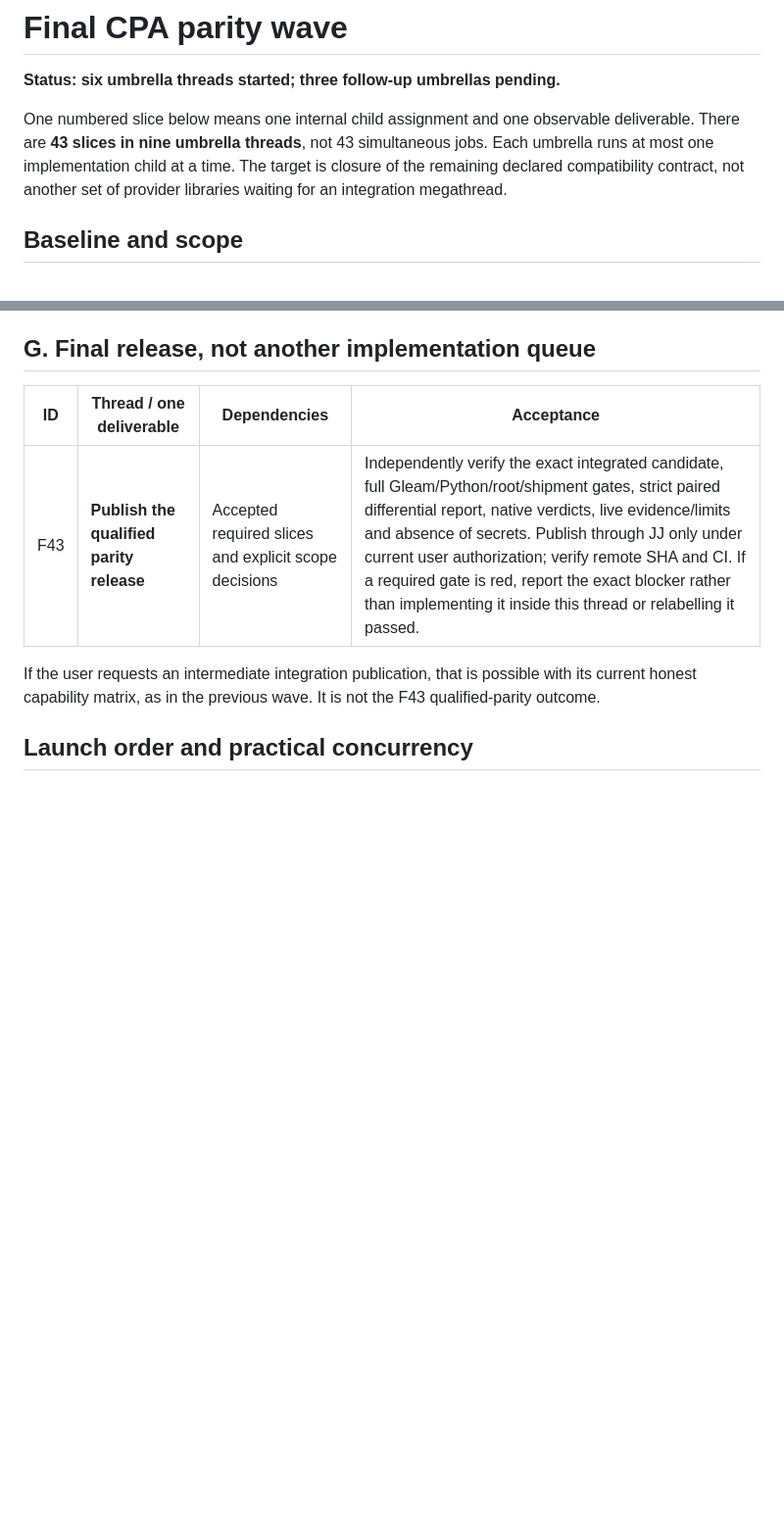
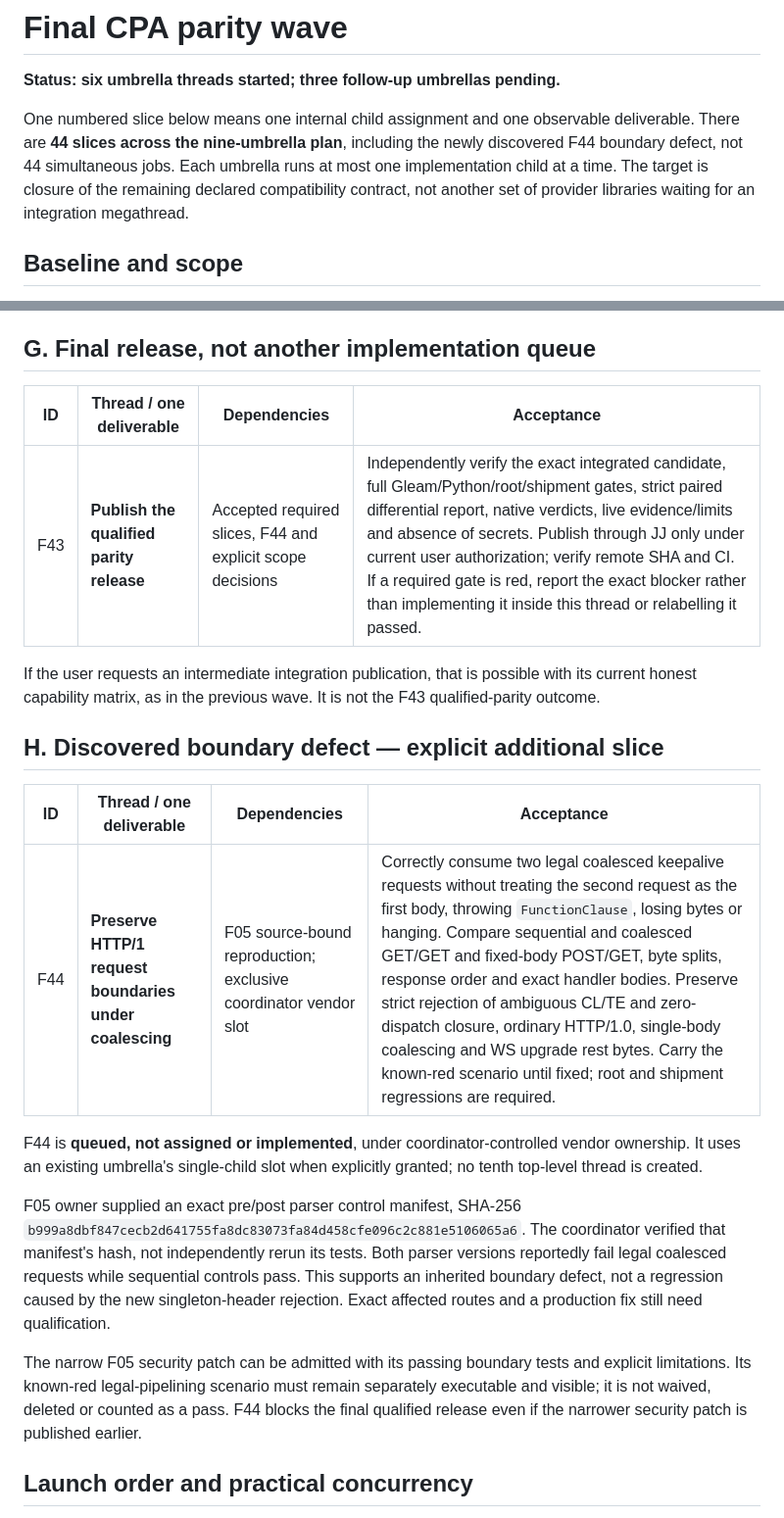
Before and after one commit to stepandra/mimic, a Markdown page: docs/FINAL_PARITY_WAVE.md, 2 parts joined by grey strips. Shown at 98% size. Drawn GitHub-style; blank space fills up the shorter version.

Commit message:
Continue final parity slice admission

```diff
--- a/docs/FINAL_PARITY_WAVE.md
+++ b/docs/FINAL_PARITY_WAVE.md
@@ -3,8 +3,9 @@
 **Status: six umbrella threads started; three follow-up umbrellas pending.**
 
 One numbered slice below means one internal child assignment and one observable
-deliverable. There are **43 slices in nine umbrella threads**, not 43
-simultaneous jobs. Each umbrella runs at most one implementation child at a
+deliverable. There are **44 slices across the nine-umbrella plan**, including
+the newly discovered F44 boundary defect, not 44 simultaneous jobs.
+Each umbrella runs at most one implementation child at a
 time. The target is closure of the remaining declared compatibility contract,
 not another set of provider libraries waiting for an integration megathread.
 
@@ -221,11 +222,35 @@ No live pass is accepted from authorization metadata or public discovery alone.
 
 | ID | Thread / one deliverable | Dependencies | Acceptance |
 | --- | --- | --- | --- |
-| F43 | **Publish the qualified parity release** | Accepted required slices and explicit scope decisions | Independently verify the exact integrated candidate, full Gleam/Python/root/shipment gates, strict paired differential report, native verdicts, live evidence/limits and absence of secrets. Publish through JJ only under current user authorization; verify remote SHA and CI. If a required gate is red, report the exact blocker rather than implementing it inside this thread or relabelling it passed. |
+| F43 | **Publish the qualified parity release** | Accepted required slices, F44 and explicit scope decisions | Independently verify the exact integrated candidate, full Gleam/Python/root/shipment gates, strict paired differential report, native verdicts, live evidence/limits and absence of secrets. Publish through JJ only under current user authorization; verify remote SHA and CI. If a required gate is red, report the exact blocker rather than implementing it inside this thread or relabelling it passed. |
 
 If the user requests an intermediate integration publication, that is possible
 with its current honest capability matrix, as in the previous wave. It is not
 the F43 qualified-parity outcome.
+
+## H. Discovered boundary defect — explicit additional slice
+
+| ID | Thread / one deliverable | Dependencies | Acceptance |
+| --- | --- | --- | --- |
+| F44 | **Preserve HTTP/1 request boundaries under coalescing** | F05 source-bound reproduction; exclusive coordinator vendor slot | Correctly consume two legal coalesced keepalive requests without treating the second request as the first body, throwing `FunctionClause`, losing bytes or hanging. Compare sequential and coalesced GET/GET and fixed-body POST/GET, byte splits, response order and exact handler bodies. Preserve strict rejection of ambiguous CL/TE and zero-dispatch closure, ordinary HTTP/1.0, single-body coalescing and WS upgrade rest bytes. Carry the known-red scenario until fixed; root and shipment regressions are required. |
+
+F44 is **queued, not assigned or implemented**, under coordinator-controlled
+vendor ownership. It uses an existing umbrella's single-child slot when
+explicitly granted; no tenth top-level thread is created.
+
+F05 owner supplied an exact pre/post parser control manifest,
+SHA-256 `b999a8dbf847cecb2d641755fa8dc83073fa84d458cfe096c2c881e5106065a6`.
+The coordinator verified that manifest's hash, not independently rerun its
+tests. Both parser versions reportedly fail legal coalesced requests while
+sequential controls pass. This supports an inherited boundary defect, not a
+regression caused by the new singleton-header rejection. Exact affected
+routes and a production fix still need qualification.
+
+The narrow F05 security patch can be admitted with its passing boundary
+tests and explicit limitations. Its known-red legal-pipelining scenario must
+remain separately executable and visible; it is not waived, deleted or counted
+as a pass. F44 blocks the final qualified release even if the narrower
+security patch is published earlier.
 
 ## Launch order and practical concurrency
 
```
